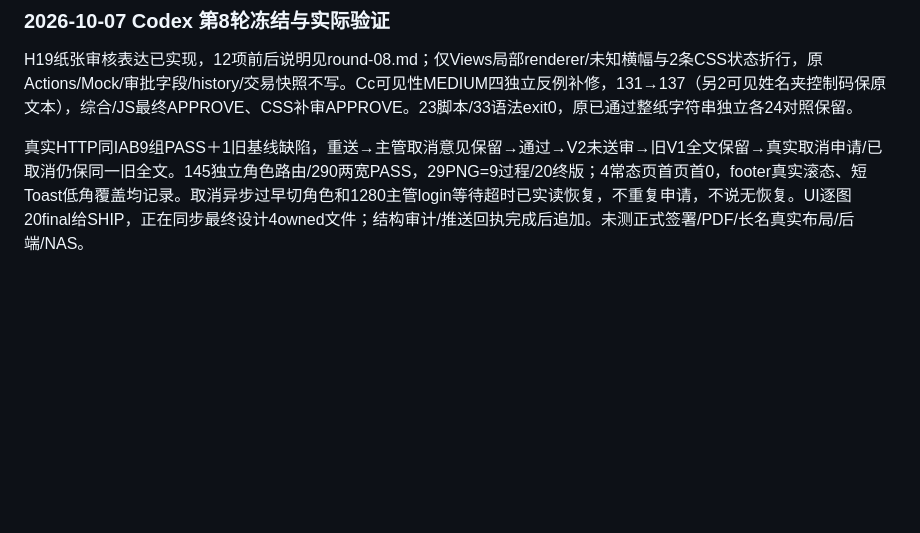
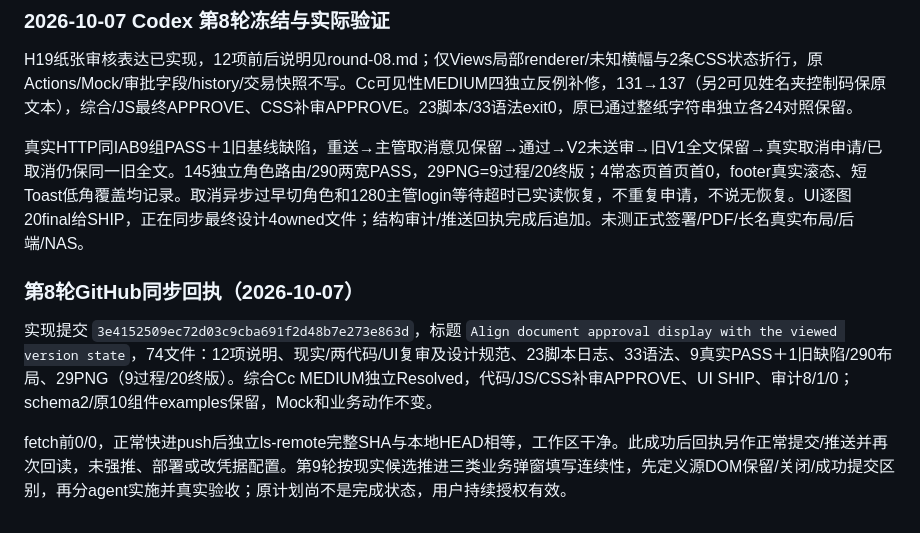
Before and after one commit to zhouhaot/foreign-trade-independent-websit, a Markdown page: trade-doc-demo/HANDOFF.md, the part around the change. GitHub-like rendering; blank space fills up the shorter version.

Commit message:
Record round 08 delivery and review evidence

```diff
--- a/trade-doc-demo/HANDOFF.md
+++ b/trade-doc-demo/HANDOFF.md
@@ -476,3 +476,9 @@ fetch前HEAD与origin/main为0/0；正常快进push后，独立ls-remote完整SH
 H19纸张审核表达已实现，12项前后说明见round-08.md；仅Views局部renderer/未知横幅与2条CSS状态折行，原Actions/Mock/审批字段/history/交易快照不写。Cc可见性MEDIUM四独立反例补修，131→137（另2可见姓名夹控制码保原文本），综合/JS最终APPROVE、CSS补审APPROVE。23脚本/33语法exit0，原已通过整纸字符串独立各24对照保留。
 
 真实HTTP同IAB9组PASS＋1旧基线缺陷，重送→主管取消意见保留→通过→V2未送审→旧V1全文保留→真实取消申请/已取消仍保同一旧全文。145独立角色路由/290两宽PASS，29PNG=9过程/20终版；4常态页首页首0，footer真实滚态、短Toast低角覆盖均记录。取消异步过早切角色和1280主管login等待超时已实读恢复，不重复申请，不说无恢复。UI逐图20final给SHIP，正在同步最终设计4owned文件；结构审计/推送回执完成后追加。未测正式签署/PDF/长名真实布局/后端/NAS。
+
+### 第8轮GitHub同步回执（2026-10-07）
+
+实现提交 `3e4152509ec72d03c9cba691f2d48b7e273e863d`，标题 `Align document approval display with the viewed version state`，74文件：12项说明、现实/两代码/UI复审及设计规范、23脚本日志、33语法、9真实PASS＋1旧缺陷/290布局、29PNG（9过程/20终版）。综合Cc MEDIUM独立Resolved，代码/JS/CSS补审APPROVE、UI SHIP、审计8/1/0；schema2/原10组件examples保留，Mock和业务动作不变。
+
+fetch前0/0，正常快进push后独立ls-remote完整SHA与本地HEAD相等，工作区干净。此成功后回执另作正常提交/推送并再次回读，未强推、部署或改凭据配置。第9轮按现实候选推进三类业务弹窗填写连续性，先定义源DOM保留/关闭/成功提交区别，再分agent实施并真实验收；原计划尚不是完成状态，用户持续授权有效。
```
Also changed, not shown: 1 other file.
